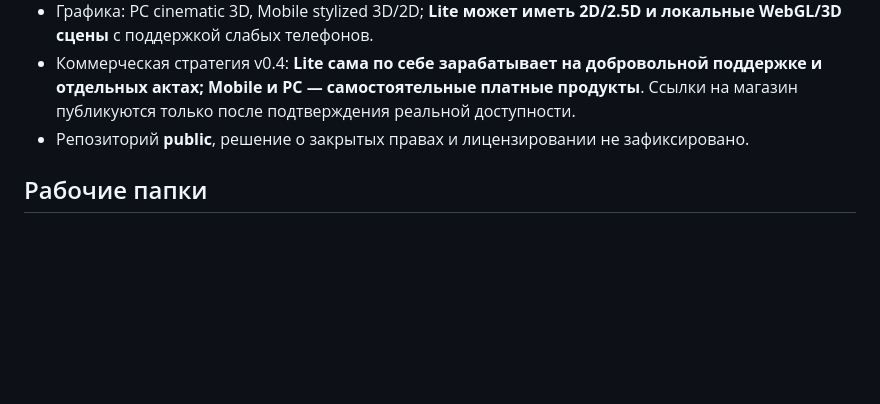
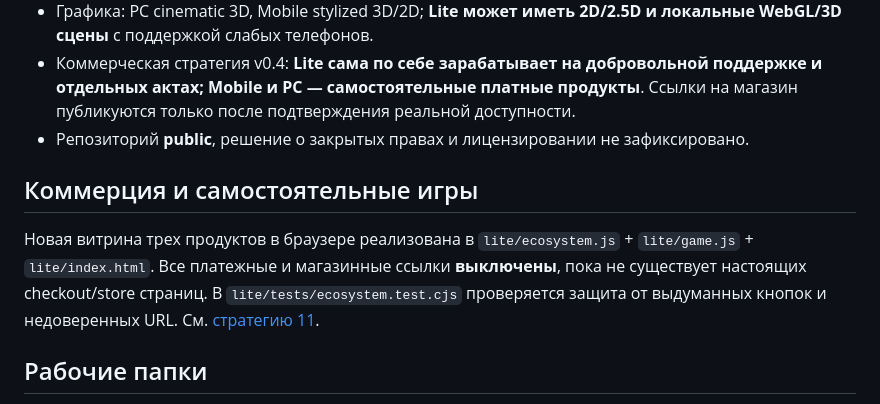
Before and after one commit to Anatolichka2202/HELIOS, a Markdown page: design/00_INDEX.md, the part around the change. GitHub-like rendering; blank space fills up the shorter version.

Commit message:
docs(index): register implementation and safety limits of product cross-promotion

```diff
--- a/design/00_INDEX.md
+++ b/design/00_INDEX.md
@@ -36,6 +36,10 @@
 - Коммерческая стратегия v0.4: **Lite сама по себе зарабатывает на добровольной поддержке и отдельных актах; Mobile и PC — самостоятельные платные продукты**. Ссылки на магазин публикуются только после подтверждения реальной доступности.
 - Репозиторий **public**, решение о закрытых правах и лицензировании не зафиксировано.
 
+## Коммерция и самостоятельные игры
+
+Новая витрина трех продуктов в браузере реализована в `lite/ecosystem.js` + `lite/game.js` + `lite/index.html`. Все платежные и магазинные ссылки **выключены**, пока не существует настоящих checkout/store страниц. В `lite/tests/ecosystem.test.cjs` проверяется защита от выдуманных кнопок и недоверенных URL. См. [стратегию 11](11_FRANCHISE_PRODUCT_STRATEGY.md).
+
 ## Рабочие папки
 - [lite/](../lite/) — единственный на данный момент разрабатываемый playable.
 - [mobile/](../mobile/) — начальные Unity C# заготовки.
```
